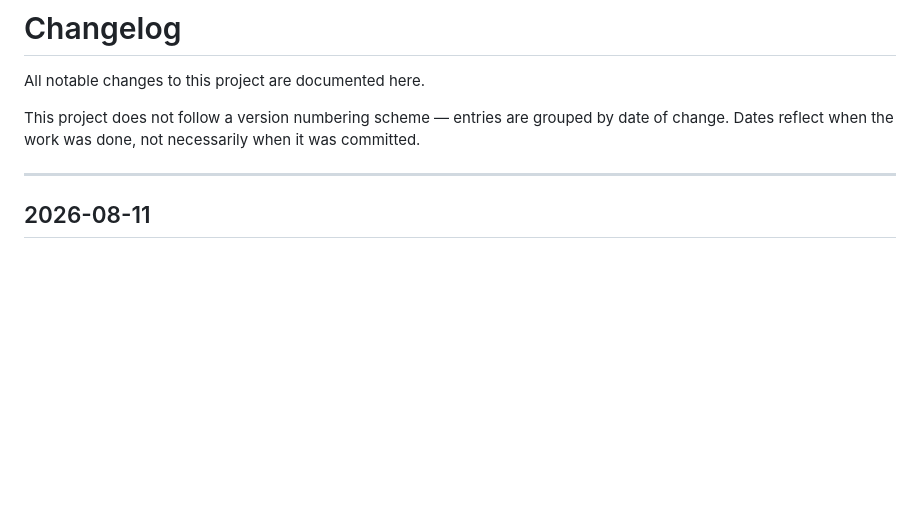
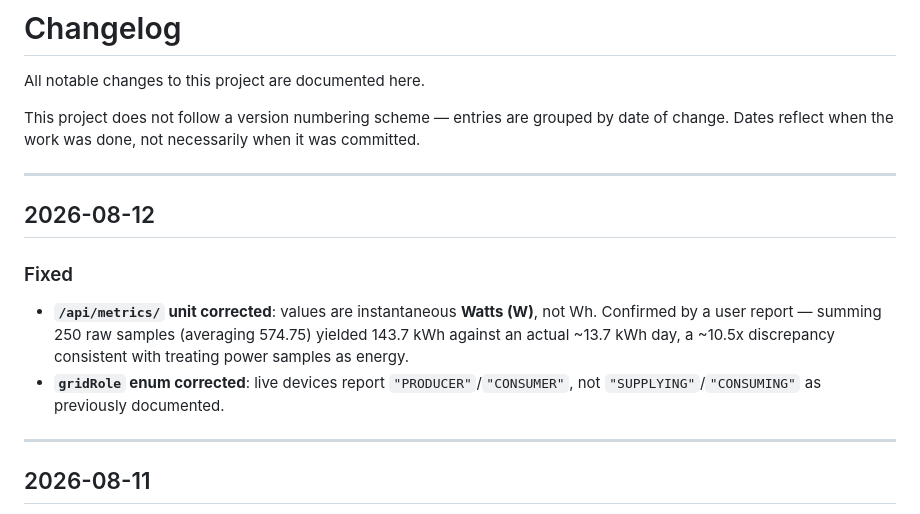
Before and after one commit to genestealer/eaton-xstorage-home-api-doc, a Markdown page: CHANGELOG.md, the part around the change. GitHub-like rendering; blank space fills up the shorter version.

```diff
--- a/CHANGELOG.md
+++ b/CHANGELOG.md
@@ -4,6 +4,15 @@ All notable changes to this project are documented here.
 
 This project does not follow a version numbering scheme — entries are grouped by date of change.
 Dates reflect when the work was done, not necessarily when it was committed.
+
+---
+
+## 2026-08-12
+
+### Fixed
+
+- **`/api/metrics/` unit corrected**: values are instantaneous **Watts (W)**, not Wh. Confirmed by a user report — summing 250 raw samples (averaging 574.75) yielded 143.7 kWh against an actual ~13.7 kWh day, a ~10.5x discrepancy consistent with treating power samples as energy.
+- **`gridRole` enum corrected**: live devices report `"PRODUCER"`/`"CONSUMER"`, not `"SUPPLYING"`/`"CONSUMING"` as previously documented.
 
 ---
 
```
Also changed, not shown: README.md (+2 -2 lines).
